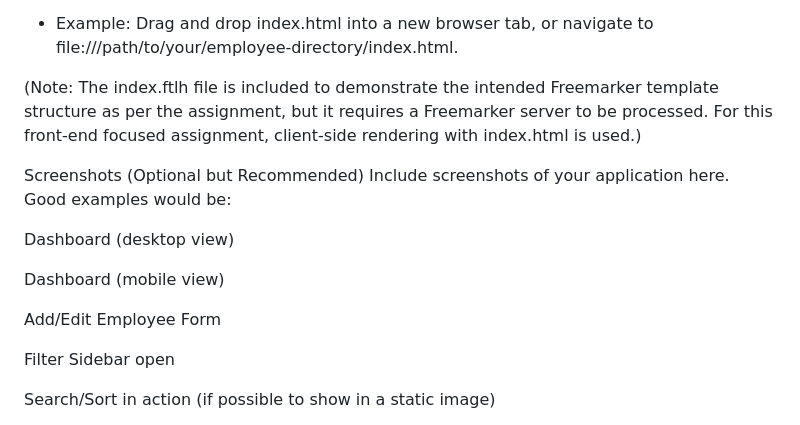
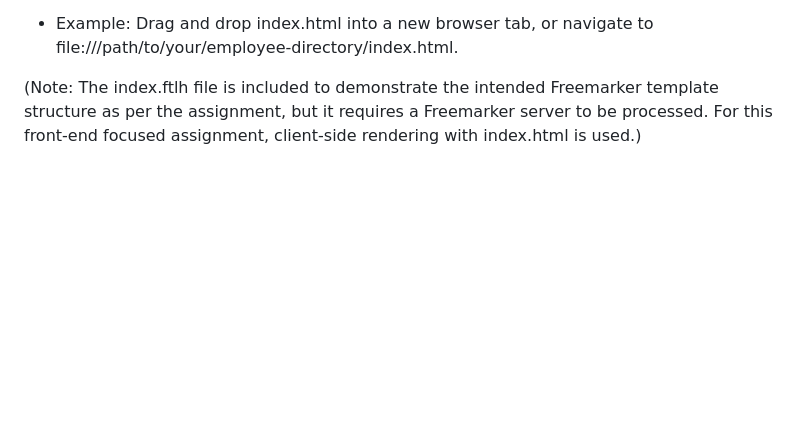
Before and after one commit to Bhanukiran889/emplyee_dashboard, a Markdown page: README.md, the part around one of its changes. Drawn GitHub-style; blank space fills up the shorter version.

```diff
--- a/README.md
+++ b/README.md
@@ -62,18 +62,3 @@ cd employee-directory
 * Example: Drag and drop index.html into a new browser tab, or navigate to file:///path/to/your/employee-directory/index.html.
 
 (Note: The index.ftlh file is included to demonstrate the intended Freemarker template structure as per the assignment, but it requires a Freemarker server to be processed. For this front-end focused assignment, client-side rendering with index.html is used.)
-
-Screenshots
-(Optional but Recommended)
-Include screenshots of your application here. Good examples would be:
-
-Dashboard (desktop view)
-
-Dashboard (mobile view)
-
-Add/Edit Employee Form
-
-Filter Sidebar open
-
-Search/Sort in action (if possible to show in a static image)
-
```
Also changed, not shown: other parts of README.md (+0 -31 lines).
